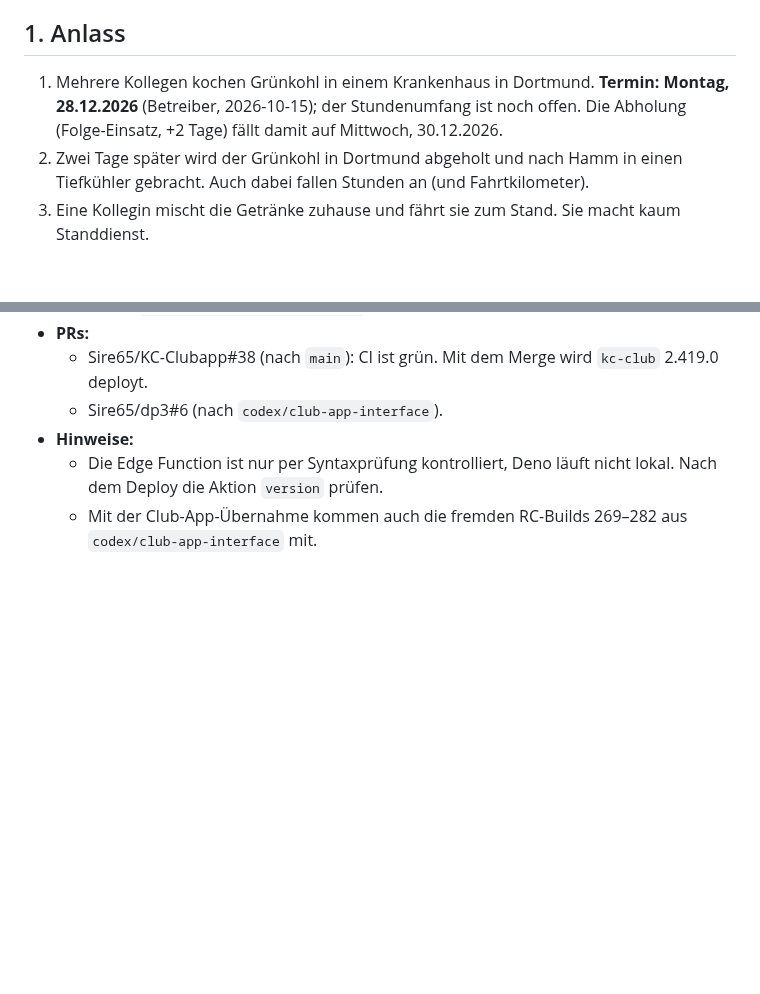
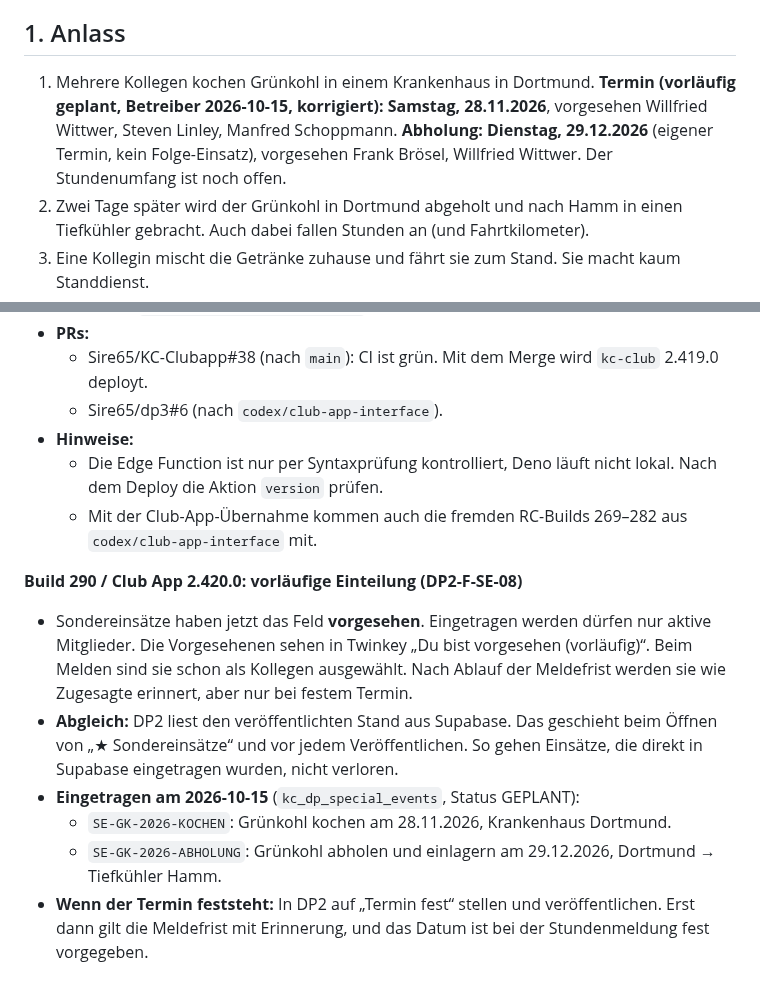
Before and after one commit to Sire65/KC-Infrastructure-Control-Center, a Markdown page: docs/PLAN-KC-SONDEREINSATZ-STUNDEN.md, 2 parts joined by grey strips. Rendered like a GitHub page; blank space fills up the shorter version.

Commit message:
KICC-F-100: Termine korrigiert (28.11./29.12.2026), Einteilung, Build 290 / Club App 2.420.0
Co-Authored-By: Claude Opus 5.5 <noreply@anthropic.com>
Claude-Session: https://claude.ai/code/session_016rDSBVM3DqKLNsWnmDHrgy

```diff
--- a/docs/PLAN-KC-SONDEREINSATZ-STUNDEN.md
+++ b/docs/PLAN-KC-SONDEREINSATZ-STUNDEN.md
@@ -4,7 +4,7 @@ Feature-ID: **KICC-F-100** · Status: **IN UMSETZUNG**. Phase 1 ist als DP2 Buil
 Betroffene Programme: **KC DP2** (`dp3`, Build 253 → 254), **KC Club App** (`KC-Clubapp`, 2.415.0), **Supabase** („SB“: neue Tabellen, Fristen-Erinnerung), Stempeluhr im **PC-Manager/Kasse** (`Kasse`, nur Prüfung auf Doppelzeiten)
 
 ## 1. Anlass
-1. Mehrere Kollegen kochen Grünkohl in einem Krankenhaus in Dortmund. **Termin: Montag, 28.12.2026** (Betreiber, 2026-10-15); der Stundenumfang ist noch offen. Die Abholung (Folge-Einsatz, +2 Tage) fällt damit auf Mittwoch, 30.12.2026.
+1. Mehrere Kollegen kochen Grünkohl in einem Krankenhaus in Dortmund. **Termin (vorläufig geplant, Betreiber 2026-10-15, korrigiert): Samstag, 28.11.2026**, vorgesehen Willfried Wittwer, Steven Linley, Manfred Schoppmann. **Abholung: Dienstag, 29.12.2026** (eigener Termin, kein Folge-Einsatz), vorgesehen Frank Brösel, Willfried Wittwer. Der Stundenumfang ist noch offen.
 2. Zwei Tage später wird der Grünkohl in Dortmund abgeholt und nach Hamm in einen Tiefkühler gebracht. Auch dabei fallen Stunden an (und Fahrtkilometer).
 3. Eine Kollegin mischt die Getränke zuhause und fährt sie zum Stand. Sie macht kaum Standdienst.
 4. Alle diese Stunden sollen dem **Stundenkonto Weihnachtsmarkt** gutgeschrieben werden. Die Kollegen melden sie selbst, per Auswahl statt Freitext.
@@ -265,3 +265,11 @@ Jede Phase bekommt eine neue Build-/Versionsnummer (DP2 build248 ff., Club App 2
 - **Hinweise:**
   - Die Edge Function ist nur per Syntaxprüfung kontrolliert, Deno läuft nicht lokal. Nach dem Deploy die Aktion `version` prüfen.
   - Mit der Club-App-Übernahme kommen auch die fremden RC-Builds 269–282 aus `codex/club-app-interface` mit.
+
+**Build 290 / Club App 2.420.0: vorläufige Einteilung (DP2-F-SE-08)**
+- Sondereinsätze haben jetzt das Feld **vorgesehen**. Eingetragen werden dürfen nur aktive Mitglieder. Die Vorgesehenen sehen in Twinkey „Du bist vorgesehen (vorläufig)“. Beim Melden sind sie schon als Kollegen ausgewählt. Nach Ablauf der Meldefrist werden sie wie Zugesagte erinnert, aber nur bei festem Termin.
+- **Abgleich:** DP2 liest den veröffentlichten Stand aus Supabase. Das geschieht beim Öffnen von „★ Sondereinsätze“ und vor jedem Veröffentlichen. So gehen Einsätze, die direkt in Supabase eingetragen wurden, nicht verloren.
+- **Eingetragen am 2026-10-15** (`kc_dp_special_events`, Status GEPLANT):
+  - `SE-GK-2026-KOCHEN`: Grünkohl kochen am 28.11.2026, Krankenhaus Dortmund.
+  - `SE-GK-2026-ABHOLUNG`: Grünkohl abholen und einlagern am 29.12.2026, Dortmund → Tiefkühler Hamm.
+- **Wenn der Termin feststeht:** In DP2 auf „Termin fest“ stellen und veröffentlichen. Erst dann gilt die Meldefrist mit Erinnerung, und das Datum ist bei der Stundenmeldung fest vorgegeben.
```
